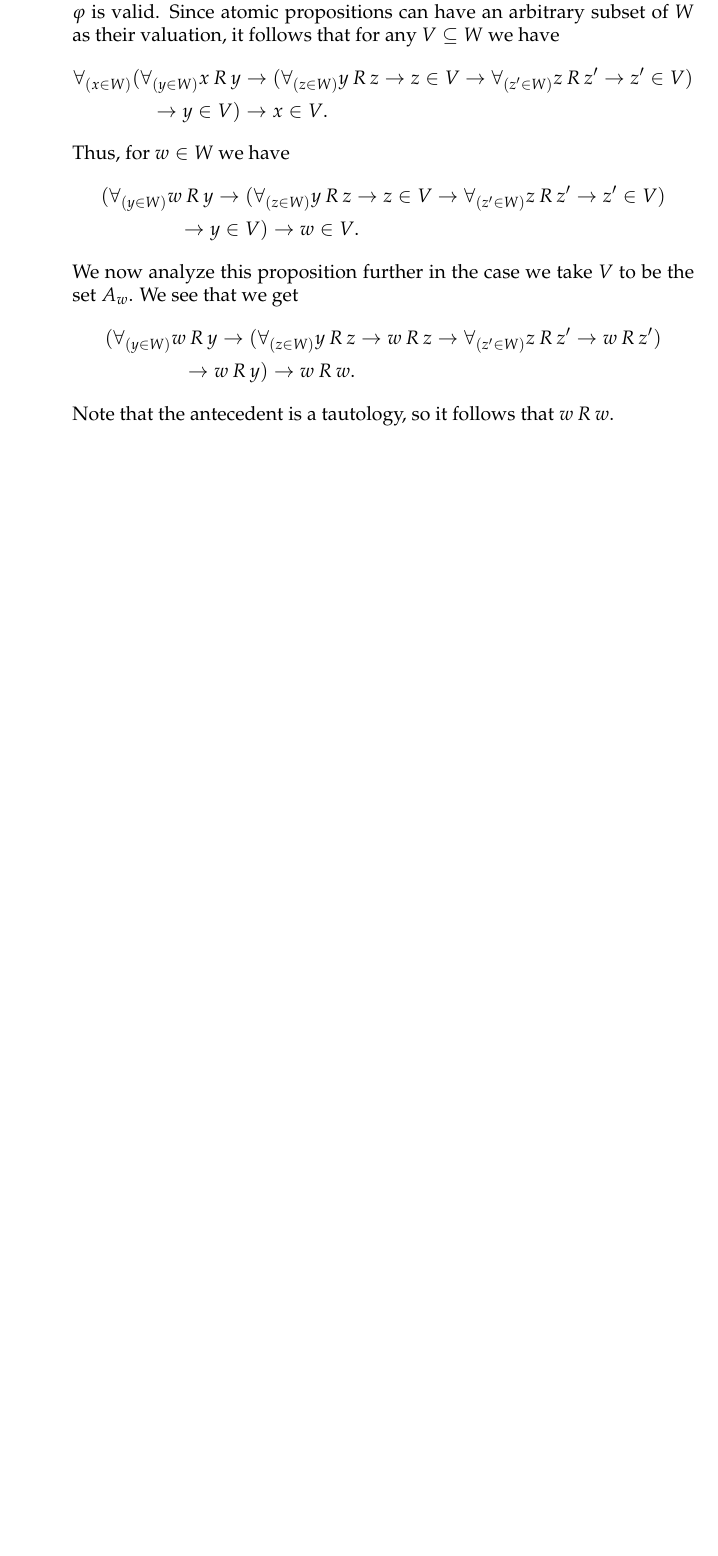
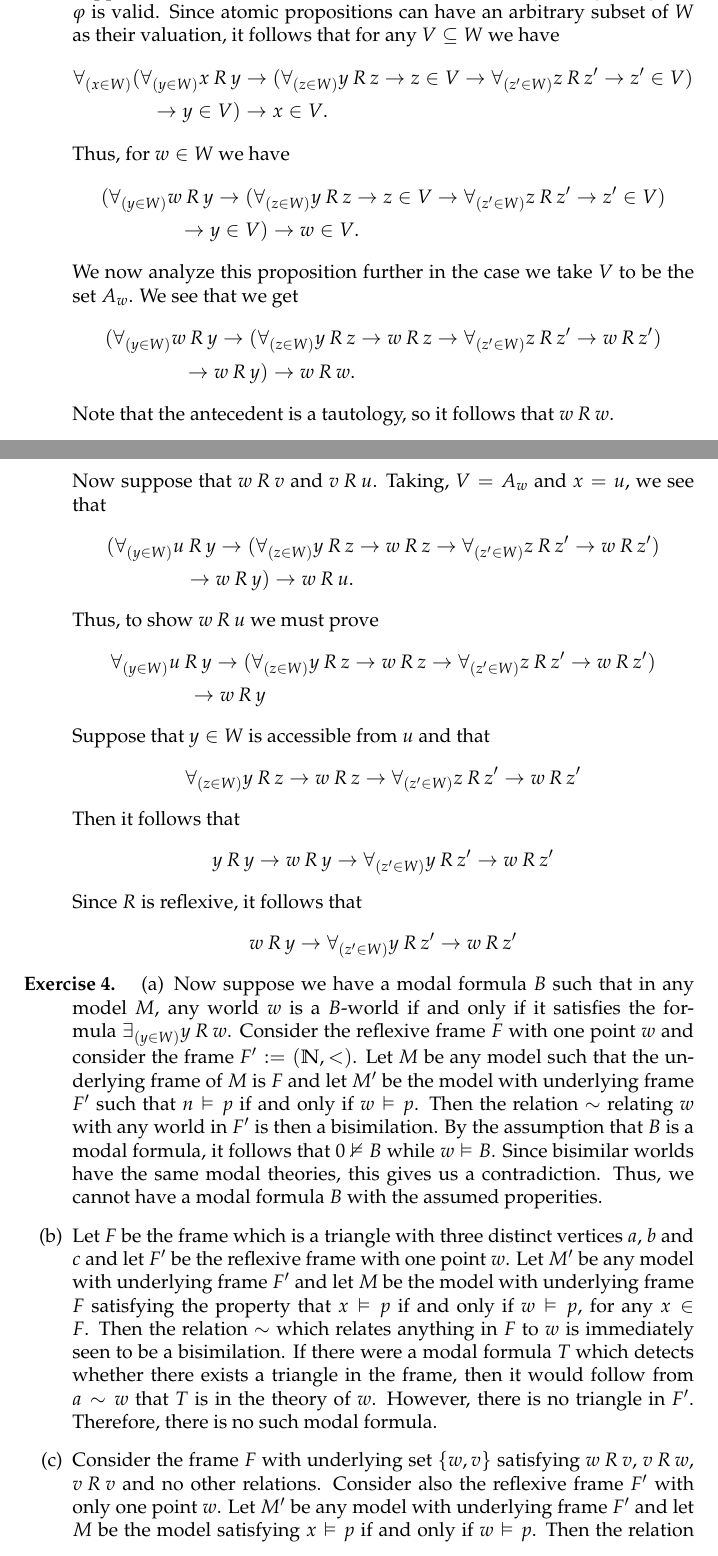
Before and after one commit to EgbertRijke/CMU, a LaTeX document (ModalLogic/ml03.tex): part of page 4 of 4 before the commit and two parts of pages 5 and 6 of 7 after it, the two joined at a grey line, cut so that both start at the same text, the shorter picture padded with empty space. Compiled offline with pdfLaTeX.

Commit message:
solved some more

```diff
--- a/ModalLogic/ml03.tex
+++ b/ModalLogic/ml03.tex
@@ -192,0 +209 @@ Now, since $w\models B\varphi$ it follows that $u$ is a $\varphi$-world.
+Then it follows that}
@@ -217,3 +255,61 @@ set $A_w$. We see that we get
   & \qquad\qquad \to w\mathbin{R}y) \to w\mathbin{R} w.
 \end{align*}
 Note that the antecedent is a tautology, so it follows that $w\mathbin{R} w$.
+
+Now suppose that $w\mathbin{R} v$ and $v\mathbin{R} u$. Taking, $V=A_w$ and
+$x=u$, we see that
+\begin{align*}
+& (\forall_{(y\in W)} u\mathbin{R}y
+  \to (\forall_{(z\in W)} y\mathbin{R}z\to w\mathbin{R}z\to\forall_{(z'\in W)} z\mathbin{R} z'\to w\mathbin{R} z')
+  \\
+  & \qquad\qquad \to w\mathbin{R}y) \to w\mathbin{R} u.
+\end{align*}
+Thus, to show $w\mathbin{R} u$ we must prove
+\begin{align*}
+& \forall_{(y\in W)} u\mathbin{R}y
+  \to (\forall_{(z\in W)} y\mathbin{R}z\to w\mathbin{R}z\to\forall_{(z'\in W)} z\mathbin{R} z'\to w\mathbin{R} z')
+  \\
+  & \qquad\qquad \to w\mathbin{R}y
+\end{align*}
+Suppose that $y\in W$ is accessible from $u$ and that
+\begin{equation*}
+\forall_{(z\in W)} y\mathbin{R}z\to w\mathbin{R}z\to\forall_{(z'\in W)} z\mathbin{R} z'\to w\mathbin{R} z'
+\end{equation*}
+Then it follows that
+\begin{equation*}
+y\mathbin{R}y\to w\mathbin{R}y\to\forall_{(z'\in W)} y\mathbin{R} z'\to w\mathbin{R} z'
+\end{equation*}
+Since $R$ is reflexive, it follows that
+\begin{equation*}
+w\mathbin{R}y\to\forall_{(z'\in W)} y\mathbin{R} z'\to w\mathbin{R} z'
+\end{equation*}
+\end{enumerate}
+\end{ex}
+
+\begin{ex}
+\begin{enumerate}
+\item Now suppose we have a modal
+formula $B$ such that in any model $M$, any world $w$ is a $B$-world if and only if
+it satisfies the formula $\exists_{(y\in W)}y\mathbin{R} w$.
+Consider the reflexive frame $F$ with one point $w$ and consider the frame
+$F':=(\mathbb{N},<)$. Let $M$ be any model such that the underlying
+frame of $M$ is $F$ and let $M'$ be the model with underlying frame $F'$ such
+that $n\models p$ if and only if $w\models p$. Then the relation
+$\sim$ relating $w$ with any world in $F'$ is then a bisimilation. By the assumption
+that $B$ is a modal formula, it follows that $0\nmodels B$ while $w\models B$.
+Since bisimilar worlds have the same modal theories, this gives us a contradiction.
+Thus, we cannot have a modal formula $B$ with the assumed properities.
+\item Let $F$ be the frame which is a triangle with three distinct vertices
+$a$, $b$ and $c$ and let $F'$ be the reflexive frame with one point $w$. Let $M'$
+be any model with underlying frame $F'$ and let $M$ be the model with underlying
+frame $F$ satisfying the property that $x\models p$ if and only if $w\models p$,
+for any $x\in F$. Then the relation $\sim$ which relates anything in $F$ to $w$
+is immediately seen to be a bisimilation. If there were a modal formula $T$
+which detects whether there exists a triangle in the frame, then it would follow
+from $a\sim w$ that $T$ is in the theory of $w$. However, there is no triangle
+in $F'$. Therefore, there is no such modal formula.
+\item Consider the frame $F$ with underlying set $\{w,v\}$ satisfying
+$w\mathbin{R} v$, $v\mathbin{R} w$, $v\mathbin{R} v$ and no other relations.
+Consider also the reflexive frame $F'$ with only one point $w$. Let $M'$ be any
+model with underlying frame $F'$ and let $M$ be the model satisfying
+$x\models p$ if and only if $w\models p$. Then the relation which relates every
```
Also changed, not shown: ModalLogic/ml03.tex (45 more changed lines).
